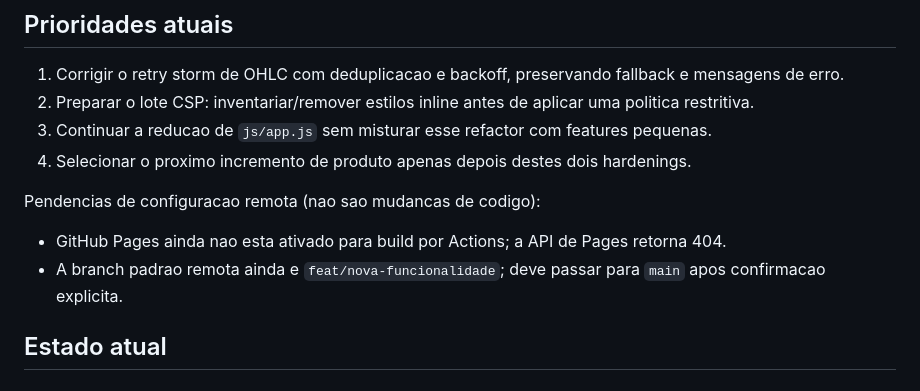
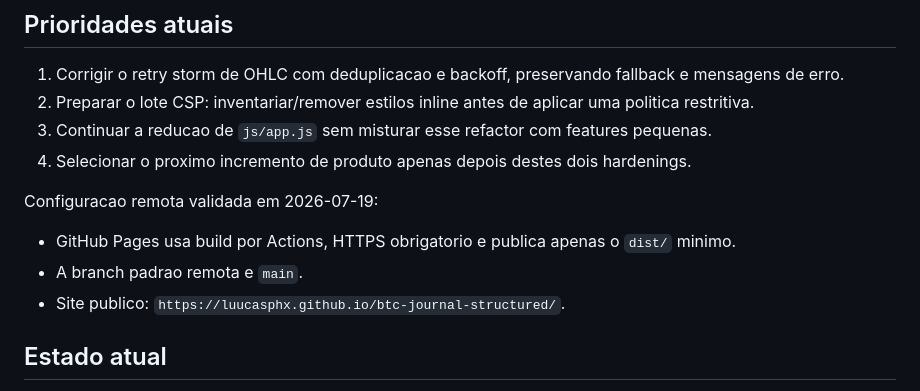
Before and after one commit to LuucaspHx/btc-journal-structured, a Markdown page: project-brain.md, the part around the change. Drawn GitHub-style.

Commit message:
docs(brain): record Pages and default branch configuration

```diff
--- a/project-brain.md
+++ b/project-brain.md
@@ -251,9 +251,10 @@ Observacao:
 3. Continuar a reducao de `js/app.js` sem misturar esse refactor com features pequenas.
 4. Selecionar o proximo incremento de produto apenas depois destes dois hardenings.
 
-Pendencias de configuracao remota (nao sao mudancas de codigo):
-- GitHub Pages ainda nao esta ativado para build por Actions; a API de Pages retorna 404.
-- A branch padrao remota ainda e `feat/nova-funcionalidade`; deve passar para `main` apos confirmacao explicita.
+Configuracao remota validada em 2026-07-19:
+- GitHub Pages usa build por Actions, HTTPS obrigatorio e publica apenas o `dist/` minimo.
+- A branch padrao remota e `main`.
+- Site publico: `https://luucasphx.github.io/btc-journal-structured/`.
 
 ## Estado atual
 
```
